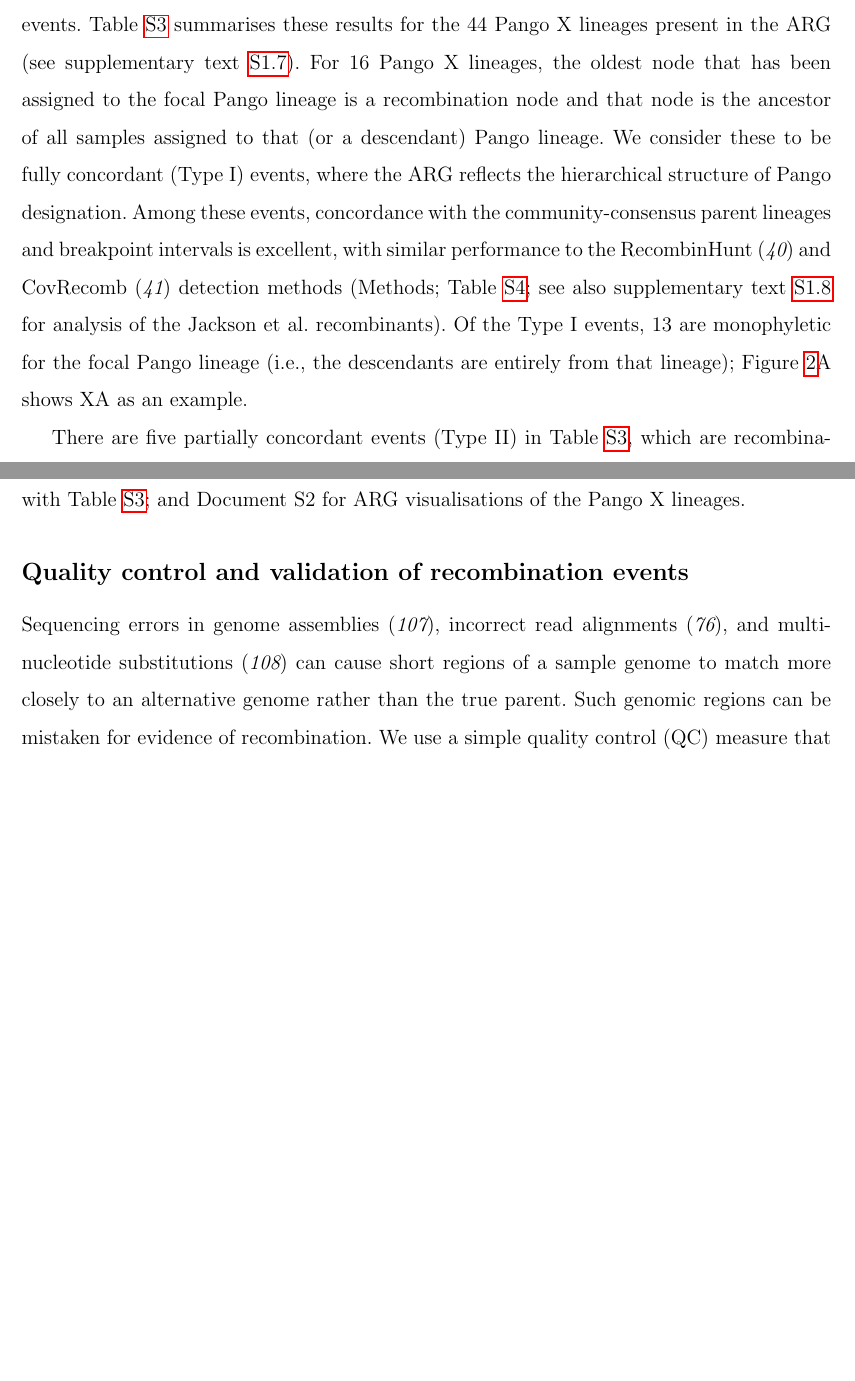
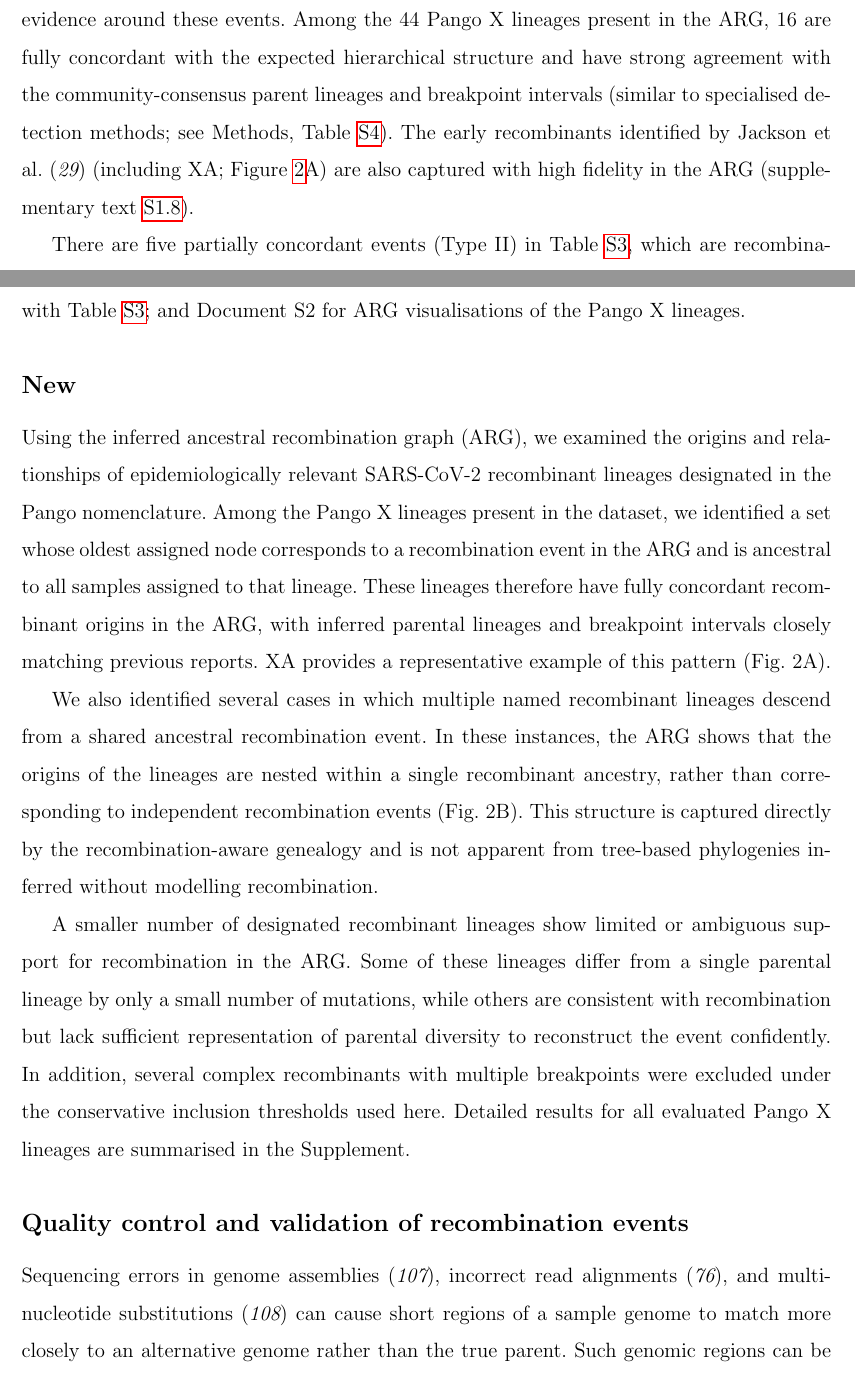
Before and after one commit to jeromekelleher/sc2ts-paper, a LaTeX paper (latex/main.tex): two parts of pages 7 and 8 of 105 before the commit and two parts of pages 7 and 8 of 106 after it, joined at a grey line, cut so that both start at the same text, the shorter picture padded with empty space. Compiled offline with pdfLaTeX.

Commit message:
Draft of first paragraph.

```diff
--- a/latex/main.tex
+++ b/latex/main.tex
@@ -565,29 +549,18 @@ a total of 146 distinct Pango X lineages have been designated.
 By automatically detecting and incorporating recombination events into the ARG,
 sc2ts provides us with a systematic means of
 discovering and assessing evidence around these events.
-Table~\ref{tab:pango_x_lineages} summarises
-these results for the 44 Pango X lineages present in the ARG
-% (XAC and XAD have been omitted, and XM partially represented,
-% corresponding to 23 omitted samples in total;
-(see supplementary text~\ref{sec:supplement_x_pango_lineages}).
-For 16 Pango X lineages, the oldest node
-that has been assigned to the focal Pango lineage is a recombination node and
-that node is the ancestor of all samples
-assigned to that (or a descendant) Pango lineage.
-We consider these to be fully concordant (Type I) events,
-where the ARG reflects the
-hierarchical structure of Pango designation.
-Among these events, concordance with the community-consensus
-parent lineages and breakpoint intervals is excellent,
-with similar performance to
-the RecombinHunt~\cite{Alfonsi2024}
-and CovRecomb~\cite{Li2024CovRecomb} detection methods
-(Methods; Table~\ref{tab:method_concordance}; see also
-supplementary text~\ref{sec:jackson_recombs} for analysis of the
-Jackson et al.\ recombinants).
-Of the Type I events, 13 are monophyletic for the focal Pango lineage
-(i.e., the descendants are entirely from that lineage);
-Figure~\ref{fig:subgraphs}A shows XA as an example.
+Among the 44 Pango X lineages present in the ARG,
+16 are fully concordant with the expected hierarchical structure
+and have strong agreement
+with the community-consensus parent lineages and breakpoint intervals
+(similar to specialised detection methods;
+see Methods, Table~\ref{tab:method_concordance}).
+The early recombinants identified by Jackson et al.\cite{Jackson2021}
+(including XA; Figure~\ref{fig:subgraphs}A)
+are also captured with high fidelity in the ARG
+(supplementary text~\ref{sec:jackson_recombs}).
+
+
 
 There are five partially concordant events (Type II)
 in Table~\ref{tab:pango_x_lineages}, which
@@ -631,6 +604,34 @@ Figure~\ref{fig:pango_x_copying_patterns} for copying patterns
 associated with Table~\ref{tab:pango_x_lineages};
 and Document S2 for ARG visualisations of the Pango X lineages.
 
+\subsection*{New}
+
+Using the inferred ancestral recombination graph (ARG), we examined the origins
+and relationships of epidemiologically relevant SARS-CoV-2 recombinant lineages
+designated in the Pango nomenclature. Among the Pango X lineages present in the
+dataset, we identified a set whose oldest assigned node corresponds to a
+recombination event in the ARG and is ancestral to all samples assigned to that
+lineage. These lineages therefore have fully concordant recombinant origins in
+the ARG, with inferred parental lineages and breakpoint intervals closely
+matching previous reports. XA provides a representative example of this pattern
+(Fig. 2A).
+
+We also identified several cases in which multiple named recombinant lineages
+descend from a shared ancestral recombination event. In these instances, the
+ARG shows that the origins of the lineages are nested within a single
+recombinant ancestry, rather than corresponding to independent recombination
+events (Fig. 2B). This structure is captured directly by the
+recombination-aware genealogy and is not apparent from tree-based phylogenies
+inferred without modelling recombination.
+
+A smaller number of designated recombinant lineages show limited or ambiguous
+support for recombination in the ARG. Some of these lineages differ from a
+single parental lineage by only a small number of mutations, while others are
+consistent with recombination but lack sufficient representation of parental
+diversity to reconstruct the event confidently. In addition, several complex
+recombinants with multiple breakpoints were excluded under the conservative
+inclusion thresholds used here. Detailed results for all evaluated Pango X
+lineages are summarised in the Supplement.
 
 \subsection*{Quality control and validation of recombination events}
 
```
Also changed, not shown: latex/main.tex (24 more changed lines).
